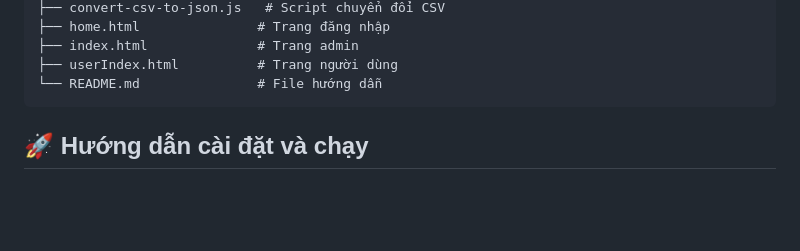
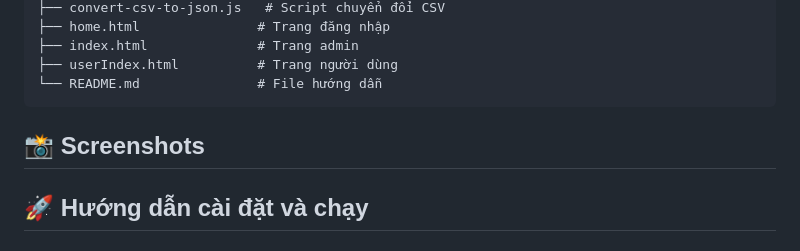
Before and after one commit to Dev-Toan/Web-quan-ly-vat-tu-y-te, a Markdown page: README.md, the part around the change. Rendered like a GitHub page; blank space fills up the shorter version.

````diff
--- a/README.md
+++ b/README.md
@@ -68,6 +68,9 @@ projectfinal/
 ├── userIndex.html          # Trang người dùng
 └── README.md               # File hướng dẫn
 ```
+## 📸 Screenshots
+
+
 
 ## 🚀 Hướng dẫn cài đặt và chạy
 
````
